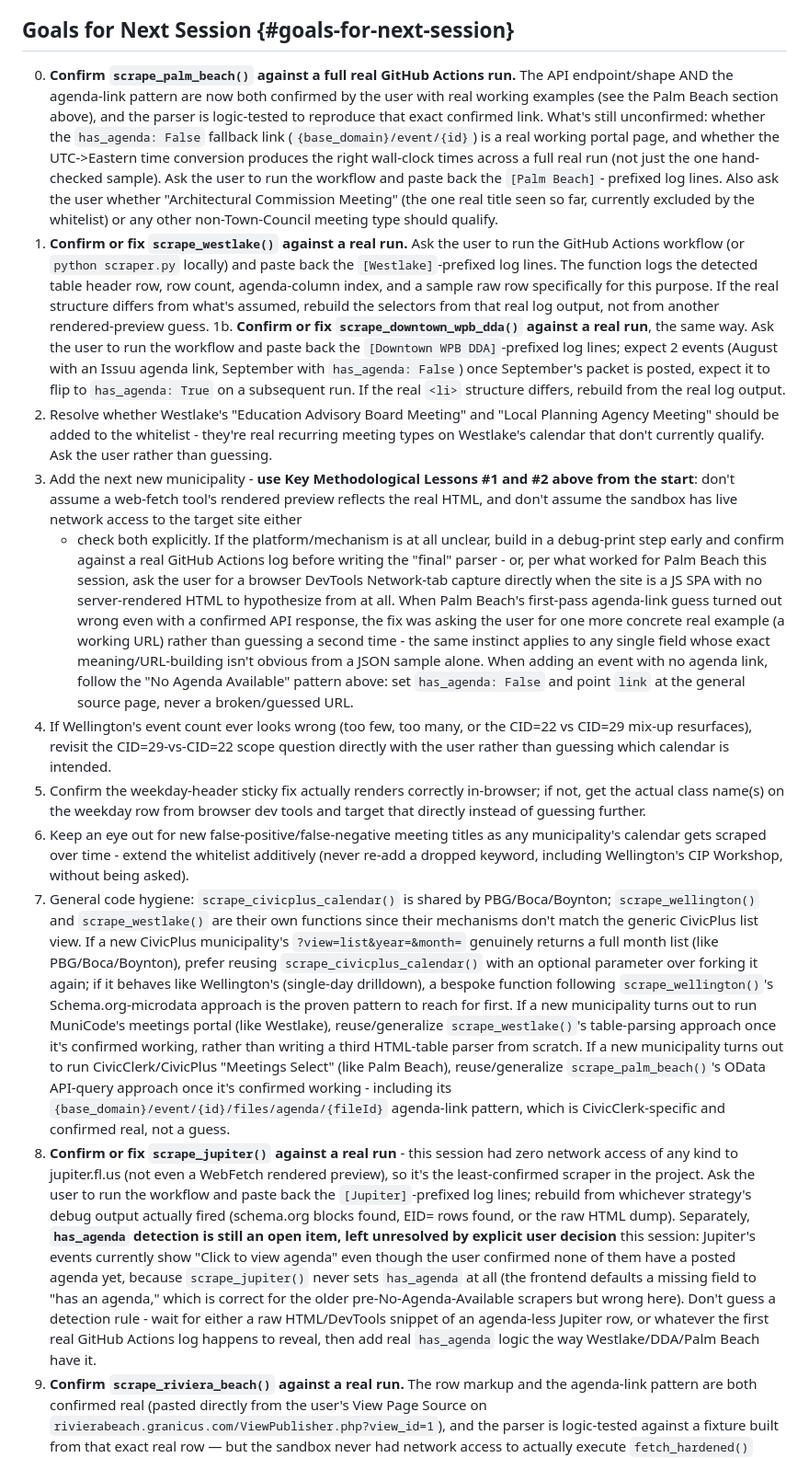
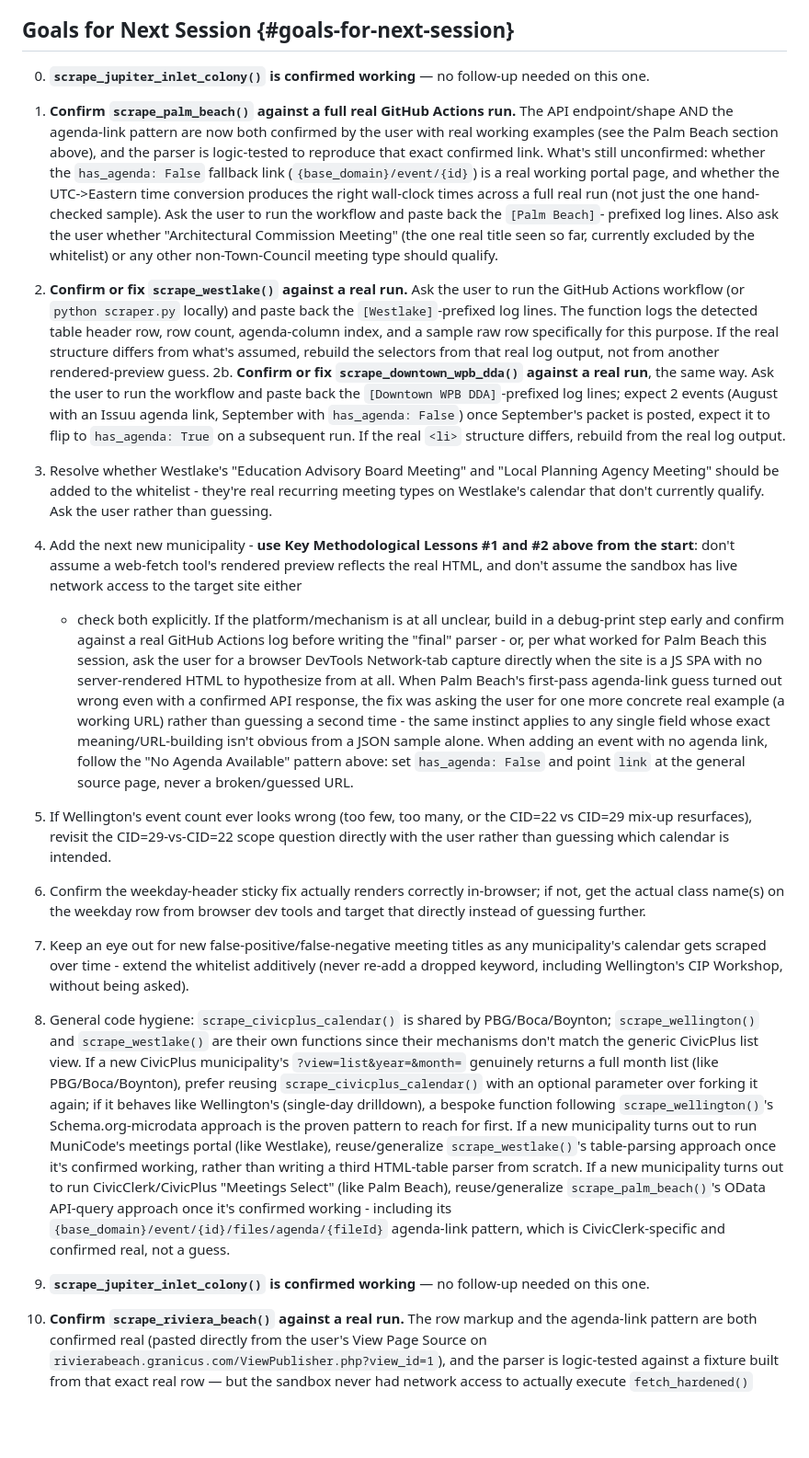
Before and after one commit to joshuagary/municipality-tracker, a Markdown page: handoff.md, the part around one of its changes. Shown at 92% size. Rendered like a GitHub page; blank space fills up the shorter version.

Commit message:
Add scraper for Town of Jupiter Inlet Colony
Added Town of Jupiter Inlet Colony scraper with confirmed functionality and updated municipality status table.

```diff
--- a/handoff.md
+++ b/handoff.md
@@ -571,7 +589,9 @@ abandoned as an unmaintainable whack\-a\-mole). Current whitelist:
 
 ## Goals for Next Session {#goals-for-next-session}
 
-0. **Confirm `scrape_palm_beach()` against a full real GitHub Actions run.** The API
+0. **`scrape_jupiter_inlet_colony()` is confirmed working** — no follow-up needed on this one.
+
+1. **Confirm `scrape_palm_beach()` against a full real GitHub Actions run.** The API
    endpoint/shape AND the agenda\-link pattern are now both confirmed by the user with
    real working examples (see the Palm Beach section above), and the parser is
    logic\-tested to reproduce that exact confirmed link. What's still unconfirmed:
@@ -582,23 +602,23 @@ abandoned as an unmaintainable whack\-a\-mole). Current whitelist:
    prefixed log lines. Also ask the user whether "Architectural Commission Meeting"
    (the one real title seen so far, currently excluded by the whitelist) or any other
    non\-Town\-Council meeting type should qualify.
-1. **Confirm or fix `scrape_westlake()` against a real run.** Ask the user to run the
+2. **Confirm or fix `scrape_westlake()` against a real run.** Ask the user to run the
    GitHub Actions workflow (or `python scraper.py` locally) and paste back the
    `[Westlake]`\-prefixed log lines. The function logs the detected table header row,
    row count, agenda\-column index, and a sample raw row specifically for this purpose.
    If the real structure differs from what's assumed, rebuild the selectors from that
    real log output, not from another rendered\-preview guess.
-   1b. **Confirm or fix `scrape_downtown_wpb_dda()` against a real run**, the same way.
+   2b. **Confirm or fix `scrape_downtown_wpb_dda()` against a real run**, the same way.
    Ask the user to run the workflow and paste back the `[Downtown WPB DDA]`\-prefixed
    log lines; expect 2 events (August with an Issuu agenda link, September with
    `has_agenda: False`) once September's packet is posted, expect it to flip to
    `has_agenda: True` on a subsequent run. If the real `<li>` structure differs, rebuild
    from the real log output.
-2. Resolve whether Westlake's "Education Advisory Board Meeting" and "Local Planning
+3. Resolve whether Westlake's "Education Advisory Board Meeting" and "Local Planning
    Agency Meeting" should be added to the whitelist \- they're real recurring meeting
    types on Westlake's calendar that don't currently qualify. Ask the user rather than
    guessing.
-3. Add the next new municipality \- **use Key Methodological Lessons \#1 and \#2 above
+4. Add the next new municipality \- **use Key Methodological Lessons \#1 and \#2 above
    from the start**\: don't assume a web\-fetch tool's rendered preview reflects the real
    HTML, and don't assume the sandbox has live network access to the target site either
    - check both explicitly. If the platform/mechanism is at all unclear, build in a
@@ -613,17 +633,17 @@ abandoned as an unmaintainable whack\-a\-mole). Current whitelist:
      with no agenda link, follow the "No Agenda Available" pattern above: set
      `has_agenda: False` and point `link` at the general source page, never a
      broken/guessed URL.
-4. If Wellington's event count ever looks wrong (too few, too many, or the CID\=22 vs
+5. If Wellington's event count ever looks wrong (too few, too many, or the CID\=22 vs
    CID\=29 mix\-up resurfaces), revisit the CID\=29\-vs\-CID\=22 scope question directly with
    the user rather than guessing which calendar is intended.
-5. Confirm the weekday\-header sticky fix actually renders correctly in\-browser; if not,
+6. Confirm the weekday\-header sticky fix actually renders correctly in\-browser; if not,
    get the actual class name(s) on the weekday row from browser dev tools and target
    that directly instead of guessing further.
-6. Keep an eye out for new false\-positive/false\-negative meeting titles as any
+7. Keep an eye out for new false\-positive/false\-negative meeting titles as any
    municipality's calendar gets scraped over time \- extend the whitelist additively
    (never re\-add a dropped keyword, including Wellington's CIP Workshop, without being
    asked).
-7. General code hygiene: `scrape_civicplus_calendar()` is shared by PBG/Boca/Boynton;
+8. General code hygiene: `scrape_civicplus_calendar()` is shared by PBG/Boca/Boynton;
    `scrape_wellington()` and `scrape_westlake()` are their own functions since their
    mechanisms don't match the generic CivicPlus list view. If a new CivicPlus
    municipality's `?view=list&year=&month=` genuinely returns a full month list (like
@@ -638,20 +658,7 @@ abandoned as an unmaintainable whack\-a\-mole). Current whitelist:
    `scrape_palm_beach()`'s OData API\-query approach once it's confirmed working \-
    including its `{base_domain}/event/{id}/files/agenda/{fileId}` agenda\-link pattern,
    which is CivicClerk\-specific and confirmed real, not a guess.
-8. **Confirm or fix `scrape_jupiter()` against a real run** \- this session had zero
-   network access of any kind to jupiter.fl.us (not even a WebFetch rendered preview),
-   so it's the least\-confirmed scraper in the project. Ask the user to run the workflow
-   and paste back the `[Jupiter]`\-prefixed log lines; rebuild from whichever strategy's
-   debug output actually fired (schema.org blocks found, EID\= rows found, or the raw
-   HTML dump). Separately, **`has_agenda` detection is still an open item, left
-   unresolved by explicit user decision** this session: Jupiter's events currently show
-   "Click to view agenda" even though the user confirmed none of them have a posted
-   agenda yet, because `scrape_jupiter()` never sets `has_agenda` at all (the frontend
-   defaults a missing field to "has an agenda," which is correct for the older
-   pre\-No\-Agenda\-Available scrapers but wrong here). Don't guess a detection rule \-
-   wait for either a raw HTML/DevTools snippet of an agenda\-less Jupiter row, or
-   whatever the first real GitHub Actions log happens to reveal, then add real
-   `has_agenda` logic the way Westlake/DDA/Palm Beach have it.
+8. **`scrape_jupiter_inlet_colony()` is confirmed working** — no follow-up needed on this one.
 9. **Confirm `scrape_riviera_beach()` against a real run.** The row markup and the
    agenda-link pattern are both confirmed real (pasted directly from the user's View
    Page Source on `rivierabeach.granicus.com/ViewPublisher.php?view_id=1`), and the
```
Also changed, not shown: other parts of handoff.md (+19 -1 lines).
